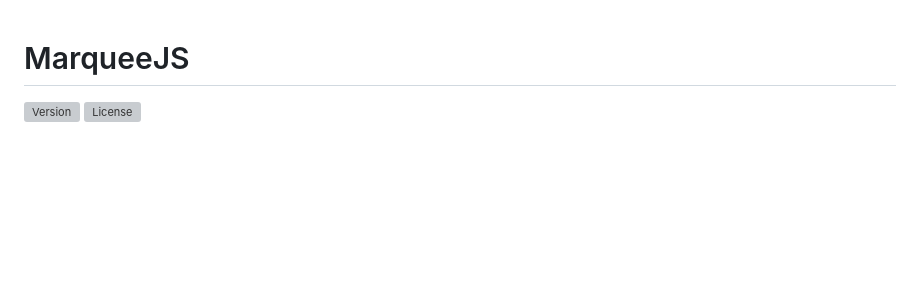
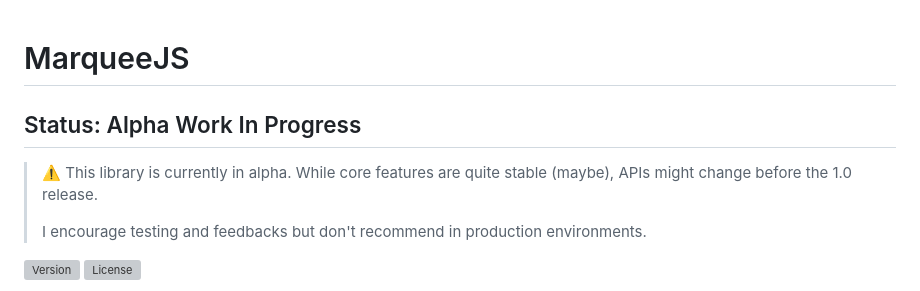
Before and after one commit to VincentLoy/marqueejs, a Markdown page: README.md, the part around the change. Drawn GitHub-style; blank space fills up the shorter version; grey boxes are pictures that could not be loaded.

Commit message:
Add alpha status notice to README; clarify library stability and production usage recommendations

```diff
--- a/README.md
+++ b/README.md
@@ -1,4 +1,11 @@
 # MarqueeJS
+
+## Status: Alpha Work In Progress
+
+> ⚠️ This library is currently in alpha. While core features are quite stable (maybe), APIs might change before the 1.0 release.
+>
+> I encourage testing and feedbacks but don't recommend in production environments.
+
 
 [![Version](https://img.shields.io/npm/v/marqueejs?style=flat-square)](https://www.npmjs.com/package/marqueejs)
 [![License](https://img.shields.io/github/license/vincent/marqueejs?style=flat-square)](#)
```
